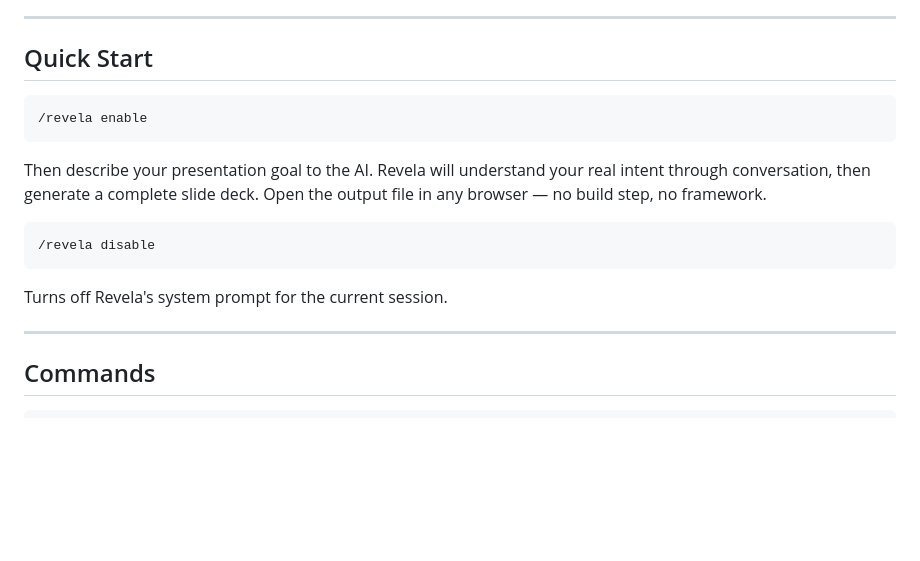
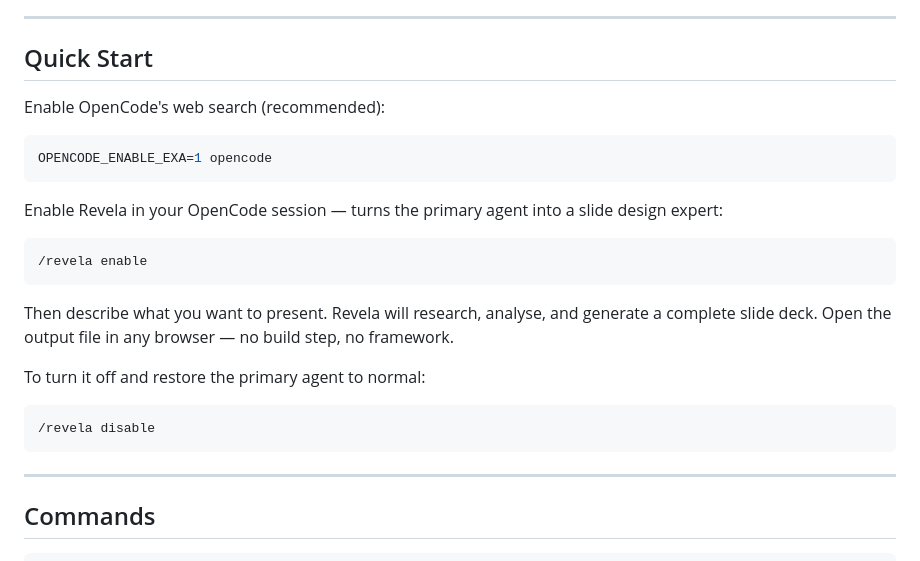
Before and after one commit to cyber-dash-tech/revela, a Markdown page: README.md, the part around the change. GitHub-like rendering; blank space fills up the shorter version.

Commit message:
docs: update Quick Start to match zh-CN version

````diff
--- a/README.md
+++ b/README.md
@@ -59,17 +59,22 @@ export { default } from "/absolute/path/to/revela/index.ts";
 
 ## Quick Start
 
+Enable OpenCode's web search (recommended):
+```bash
+OPENCODE_ENABLE_EXA=1 opencode
+```
+
+Enable Revela in your OpenCode session — turns the primary agent into a slide design expert:
 ```
 /revela enable
 ```
 
-Then describe your presentation goal to the AI. Revela will understand your real intent through conversation, then generate a complete slide deck. Open the output file in any browser — no build step, no framework.
+Then describe what you want to present. Revela will research, analyse, and generate a complete slide deck. Open the output file in any browser — no build step, no framework.
 
+To turn it off and restore the primary agent to normal:
 ```
 /revela disable
 ```
-
-Turns off Revela's system prompt for the current session.
 
 ---
 
````
